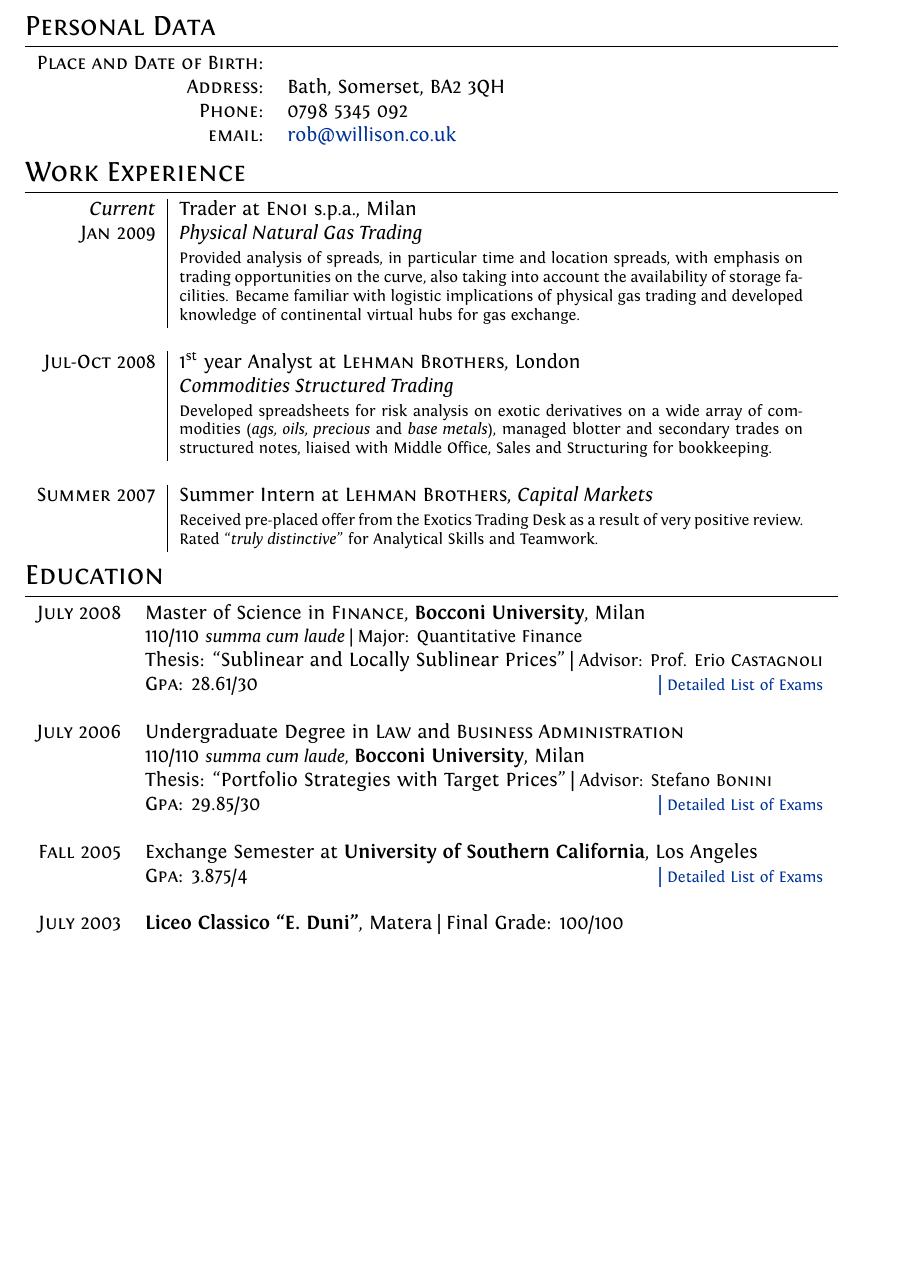
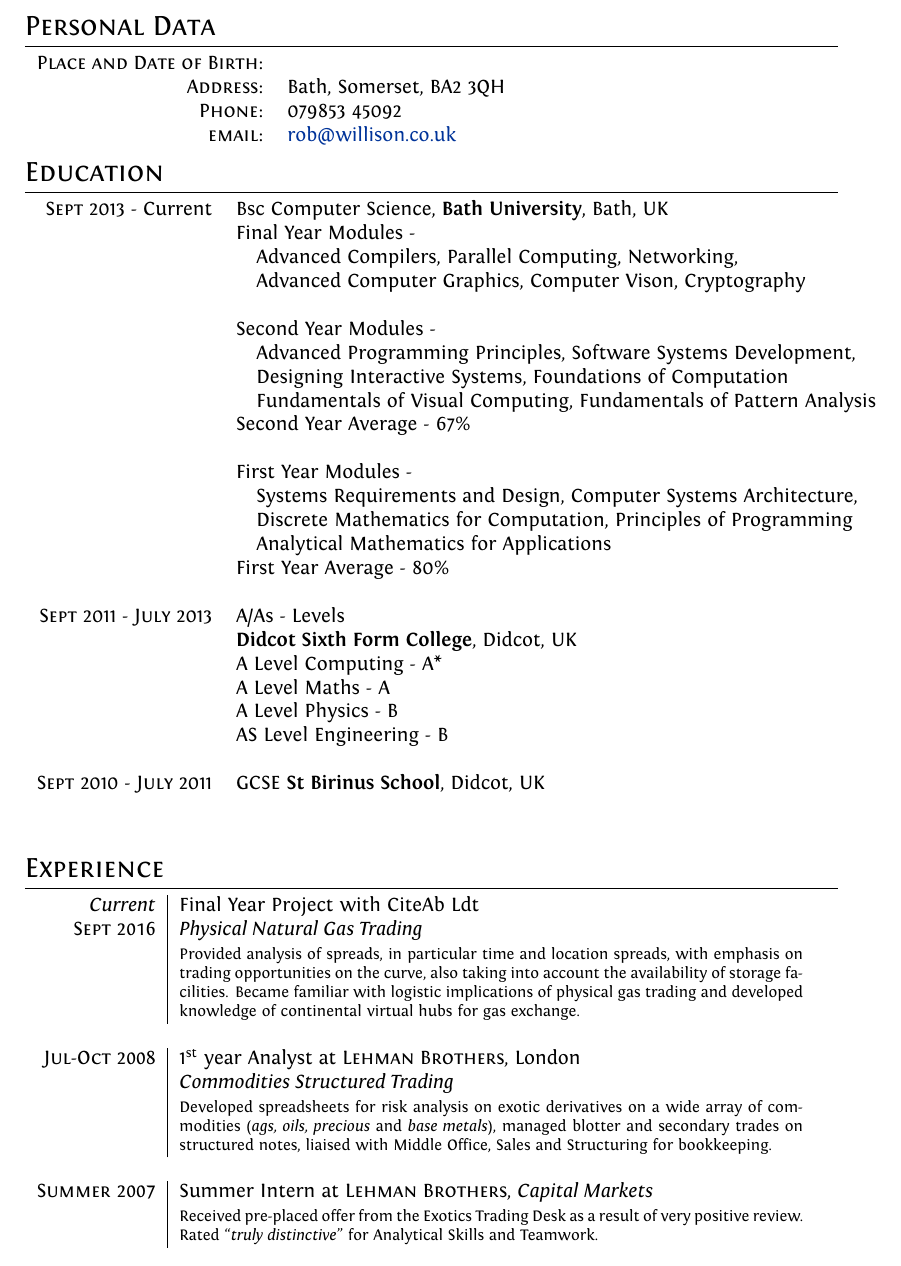
Before and after one commit to RobWillison/CV, a LaTeX CV (New/cv.tex): part of page 1 of 4, cut so that both start at the same text, the shorter picture padded with empty space. Compiled offline with XeLaTeX.

Commit message:
more work

```diff
--- a/New/cv.tex
+++ b/New/cv.tex
@@ -78,31 +78,40 @@
 \begin{tabular}{rl}
     \textsc{Place and Date of Birth:} & \\
     \textsc{Address:}   & Bath, Somerset, BA2 3QH\\
-    \textsc{Phone:}     & 0798 5345 092\\
+    \textsc{Phone:}     & 079853 45092\\
     \textsc{email:}     & \href{mailto:rob@willison.co.uk}{rob@willison.co.uk}
-\end{tabular}
-
-%Section: Work Experience at the top
-\section{Work Experience}
-\begin{tabular}{r|p{11cm}}
- \emph{Current} & Trader at \textsc{Enoi} s.p.a., Milan \\\textsc{Jan 2009}&\emph{Physical Natural Gas Trading}\\&\footnotesize{Provided analysis of spreads, in particular time and location spreads, with emphasis on trading opportunities on the curve, also taking into account the availability of storage facilities. Became familiar with logistic implications of physical gas trading and developed knowledge of continental virtual hubs for gas exchange.}\\\multicolumn{2}{c}{} \\
- \textsc{Jul-Oct 2008} & 1\textsuperscript{st} year Analyst at \textsc{Lehman Brothers}, London \\&\emph{Commodities Structured Trading}\\&\footnotesize{Developed spreadsheets for risk analysis on exotic derivatives on a wide array of commodities (\textit{ags, oils, precious} and \textit{base metals}), managed blotter and secondary trades on structured notes, liaised with Middle Office, Sales and Structuring for bookkeeping.}\\\multicolumn{2}{c}{} \\
-\textsc{Summer 2007} & Summer Intern at \textsc{Lehman Brothers}, \emph{Capital Markets}\\&\footnotesize{Received pre-placed offer from the Exotics Trading Desk as a result of very positive review. Rated ``\emph{truly distinctive}'' for Analytical Skills and Teamwork.}
 \end{tabular}
 
 %Section: Education
 \section{Education}
 \begin{tabular}{rl}
- \textsc{July} 2008 & Master of Science in \textsc{Finance}, \textbf{Bocconi University}, Milan\\
-& 110/110 \small\emph{summa cum laude} | Major: Quantitative Finance\\
-& Thesis: ``Sublinear and Locally Sublinear Prices'' | \small Advisor: Prof. Erio \textsc{Castagnoli}\\
-&\normalsize \textsc{Gpa}: 28.61/30\hyperlink{grds}{\hfill | \footnotesize Detailed List of Exams}\\&\\
-\textsc{July} 2006& Undergraduate Degree in \textsc{Law} and \textsc{Business Administration} \\&110/110 \small\emph{summa cum laude}, \normalsize\textbf{Bocconi University}, Milan\\
-& Thesis: ``Portfolio Strategies with Target Prices'' | \small Advisor: Stefano \textsc{Bonini}\\
-&\normalsize \textsc{Gpa}: 29.85/30\hyperlink{grds_cleli}{\hfill| \footnotesize Detailed List of Exams}\\&\\
-\textsc{Fall} 2005& Exchange Semester at \textbf{University of Southern California}, Los Angeles\\
-&\textsc{Gpa}: 3.875/4 \hyperlink{grds_usc}{\hfill| \footnotesize Detailed List of Exams}\\&\\
-\textsc{July} 2003& \textbf{Liceo Classico ``E. Duni''}, Matera | Final Grade: 100/100
+ \textsc{Sept} 2013 - Current & Bsc Computer Science, \textbf{Bath University}, Bath, UK\\
+& Final Year Modules -\\
+& \hspace{0.25cm} Advanced Compilers, Parallel Computing, Networking, \\ & \hspace{0.25cm} Advanced Computer Graphics, Computer Vison, Cryptography\\
+& \\
+& Second Year Modules -\\
+& \hspace{0.25cm} Advanced Programming Principles, Software Systems Development, \\ & \hspace{0.25cm} Designing Interactive Systems, Foundations of Computation \\ & \hspace{0.25cm} Fundamentals of Visual Computing, Fundamentals of Pattern Analysis\\
+& Second Year Average - 67\%\\
+& \\
+& First Year Modules -\\
+& \hspace{0.25cm} Systems Requirements and Design, Computer Systems Architecture, \\ & \hspace{0.25cm} Discrete Mathematics for Computation, Principles of Programming\\ & \hspace{0.25cm} Analytical Mathematics for Applications\\
+& First Year Average - 80\%\\
+& \\
+\textsc{Sept} 2011 - \textsc{July} 2013 & A/As - Levels \\& \normalsize\textbf{Didcot Sixth Form College}, Didcot, UK\\
+& A Level Computing - A*\\
+& A Level Maths - A\\
+& A Level Physics - B\\
+& AS Level Engineering - B\\&\\
+\textsc{Sept} 2010 - \textsc{July} 2011& GCSE \textbf{St Birinus School}, Didcot, UK\\
+&\\&\\
+\end{tabular}
+
+%Section: Work Experience at the top
+\section{Experience}
+\begin{tabular}{r|p{11cm}}
+ \emph{Current} & Final Year Project with CiteAb Ldt \\\textsc{Sept 2016}&\emph{Physical Natural Gas Trading}\\&\footnotesize{Provided analysis of spreads, in particular time and location spreads, with emphasis on trading opportunities on the curve, also taking into account the availability of storage facilities. Became familiar with logistic implications of physical gas trading and developed knowledge of continental virtual hubs for gas exchange.}\\\multicolumn{2}{c}{} \\
+ \textsc{Jul-Oct 2008} & 1\textsuperscript{st} year Analyst at \textsc{Lehman Brothers}, London \\&\emph{Commodities Structured Trading}\\&\footnotesize{Developed spreadsheets for risk analysis on exotic derivatives on a wide array of commodities (\textit{ags, oils, precious} and \textit{base metals}), managed blotter and secondary trades on structured notes, liaised with Middle Office, Sales and Structuring for bookkeeping.}\\\multicolumn{2}{c}{} \\
+\textsc{Summer 2007} & Summer Intern at \textsc{Lehman Brothers}, \emph{Capital Markets}\\&\footnotesize{Received pre-placed offer from the Exotics Trading Desk as a result of very positive review. Rated ``\emph{truly distinctive}'' for Analytical Skills and Teamwork.}
 \end{tabular}
 
 %Section: Scholarships and additional info
```
Also changed, not shown: New/cv.pdf, 3 other files.
